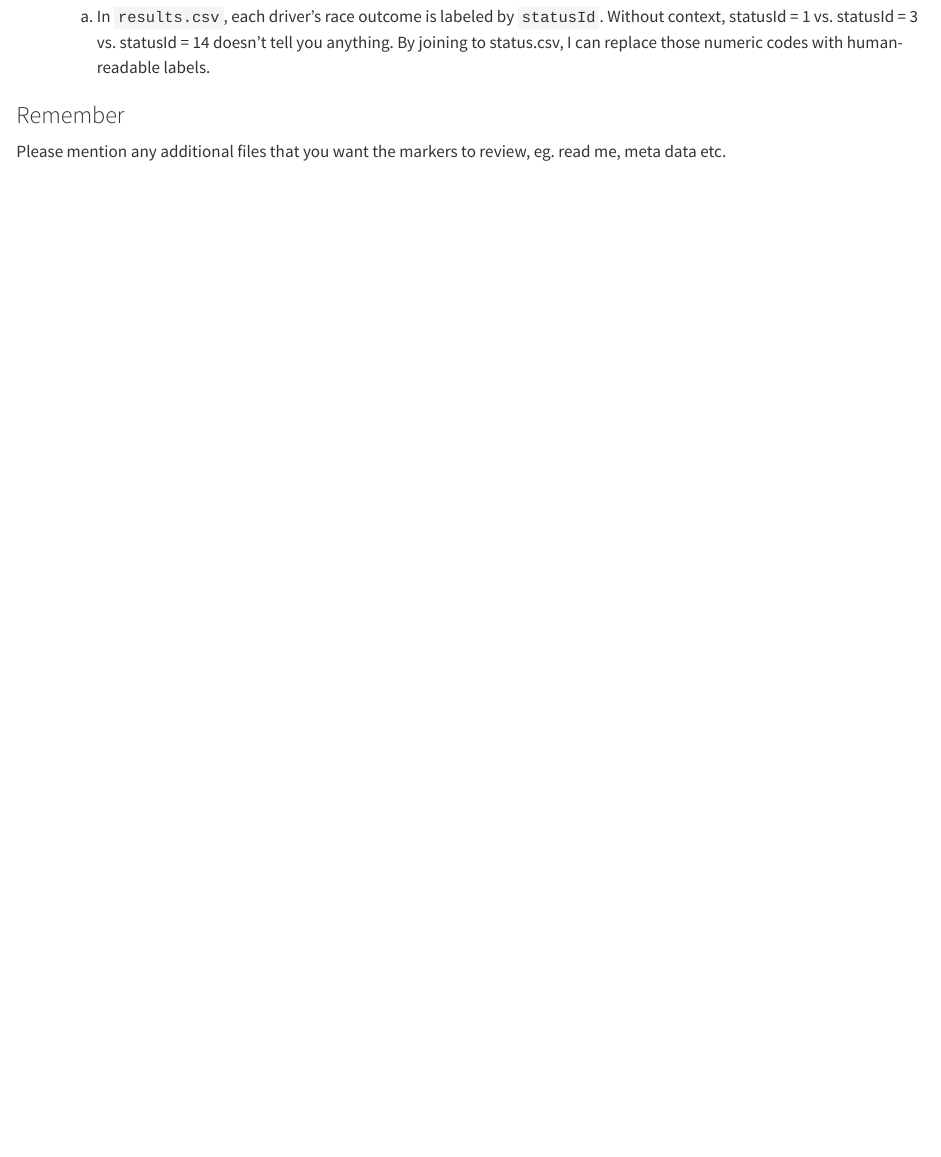
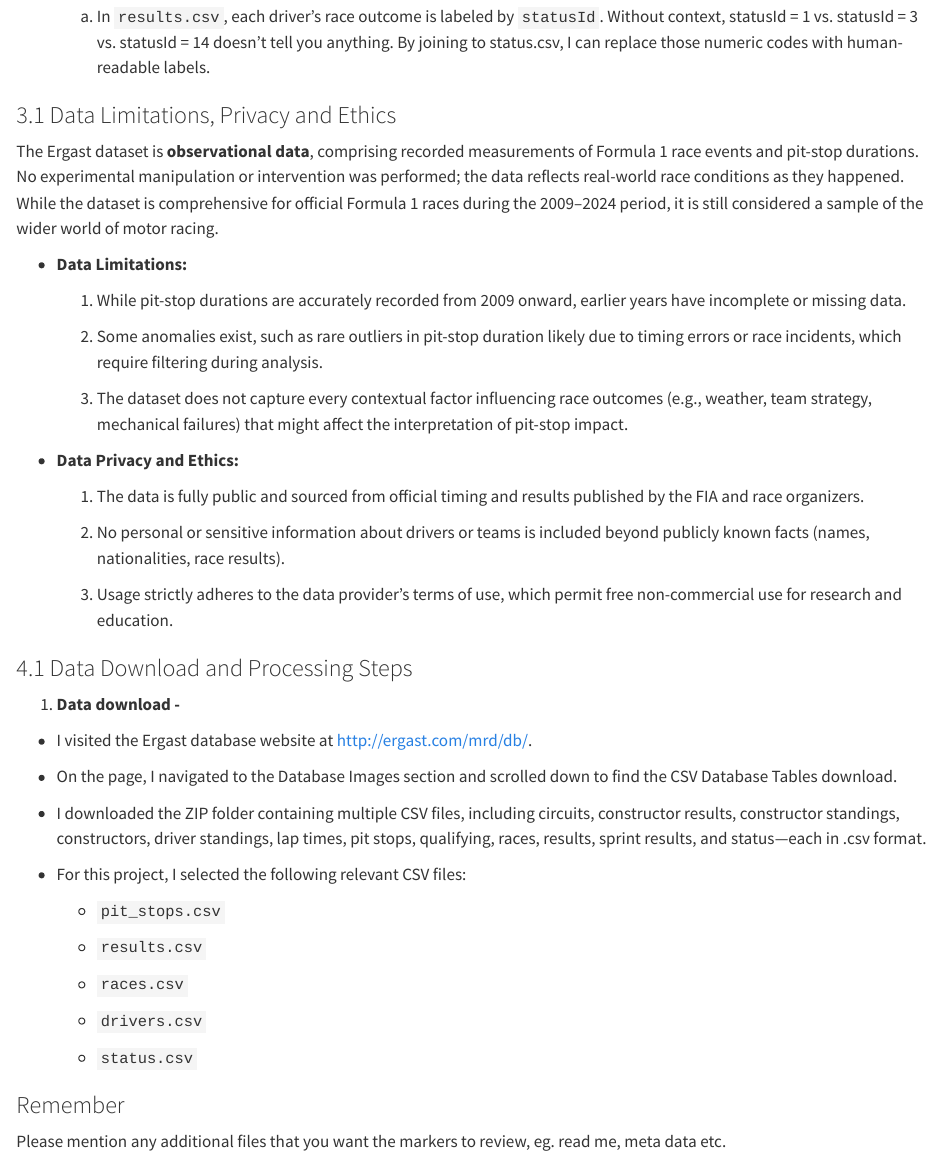
Before and after one commit to jyovika/F1_2024_Analysis, a Quarto document (assignment4_Jyovika.qmd): the page in a window 1100 px wide, from 2200 px down. Rendered offline with R 4.5, knitr and Pandoc in place of Quarto, with nearby package versions.

Commit message:
added data limitation, privacy and ethics & data download steps to assignment

```diff
--- a/assignment4_Jyovika.qmd
+++ b/assignment4_Jyovika.qmd
@@ -53,45 +53,90 @@ The Ergast database permits free use of its data and API strictly for personal,
 
 - Why it’s suitable:
 
-    a. My core question hinges on “how fast was each pit stop?”—and the milliseconds column is the ground truth for that.
+  a. My core question hinges on “how fast was each pit stop?”—and the milliseconds column is the ground truth for that.
 
-    b. Because Ergast covers every Grand Prix from 2009 onward, this table gives consistent, machine-readable pit times for thousands of stops.
+  b. Because Ergast covers every Grand Prix from 2009 onward, this table gives consistent, machine-readable pit times for thousands of stops.
 
 2. **Race Results** (`results.csv`)
 
 - Why it’s suitable:
 
-    a. To answer “do faster pit stops correlate with better finishes”, I need each driver’s eventual race result— `positionOrder` gives a clean, numeric rank (1, 2, 3 …), while positionText preserves textual qualifiers (e.g. “R” for retired).
+  a. To answer “do faster pit stops correlate with better finishes”, I need each driver’s eventual race result— `positionOrder` gives a clean, numeric rank (1, 2, 3 …), while positionText preserves textual qualifiers (e.g. “R” for retired).
 
-    b. Joining on `raceId`, `driverId` allows us to link each driver’s best pit‐stop duration (from `pit_stops.csv`) with exactly where they finished.
+  b. Joining on `raceId`, `driverId` allows us to link each driver’s best pit‐stop duration (from `pit_stops.csv`) with exactly where they finished.
 
-    d. The`grid` lets me control for starting position if needed (e.g. “did a fast pit stop help someone gain more places than they started?”).
+  d. The`grid` lets me control for starting position if needed (e.g. “did a fast pit stop help someone gain more places than they started?”).
 
-    e.  statusId distinguishes DNFs (where a quick stop might not translate into a good finish) from drivers who actually crossed the line.
+  e.  statusId distinguishes DNFs (where a quick stop might not translate into a good finish) from drivers who actually crossed the line.
 
 3. **Races** (`races.csv`)
 
 - Why it’s suitable:
 
-    a. By joining on raceId, we can replace numeric IDs in pit_stops.csv and results.csv with the name (e.g. “Australian Grand Prix 2024”), making tables and plots instantly comprehensible.
+  a. By joining on raceId, we can replace numeric IDs in pit_stops.csv and results.csv with the name (e.g. “Australian Grand Prix 2024”), making tables and plots instantly comprehensible.
 
-    b. The year field lets us filter or group races by season (e.g. isolate 2009 vs. 2014 vs. 2019 vs. 2024).
+  b. The year field lets us filter or group races by season (e.g. isolate 2009 vs. 2014 vs. 2019 vs. 2024).
 
 4. **Drivers** (`drivers.csv`)
 
 - Why it’s suitable:
 
-    a. I can join on driverId to replace that numeric ID with a more readable label. For instance, create a driver_full field by concatenating forename + " " + surname (e.g. "Lewis Hamilton").
+  a. I can join on driverId to replace that numeric ID with a more readable label. For instance, create a driver_full field by concatenating forename + " " + surname (e.g. "Lewis Hamilton").
 
 5. **Constructors** (`constructors.csv`)
 
 - Why it’s suitable:
 
-    a. By joining on constructorId, I can label each pit‐stop or result row with the team name (rather than a numeric code). For example, "Red Bull Racing" vs. "McLaren".
+  a. By joining on constructorId, I can label each pit‐stop or result row with the team name (rather than a numeric code). For example, "Red Bull Racing" vs. "McLaren".
 
 6. **Status** (`status.csv`)
 
     a. In `results.csv`, each driver’s race outcome is labeled by `statusId`. Without context, statusId = 1 vs. statusId = 3 vs. statusId = 14 doesn’t tell you anything. By joining to status.csv, I can replace those numeric codes with human-readable labels.
+
+
+### 3.1 Data Limitations, Privacy and Ethics
+
+The Ergast dataset is **observational data**, comprising recorded measurements of Formula 1 race events and pit-stop durations. No experimental manipulation or intervention was performed; the data reflects real-world race conditions as they happened. While the dataset is comprehensive for official Formula 1 races during the 2009–2024 period, it is still considered a sample of the wider world of motor racing.
+
+- **Data Limitations:**
+
+  1. While pit-stop durations are accurately recorded from 2009 onward, earlier years have incomplete or missing data.
+
+  2. Some anomalies exist, such as rare outliers in pit-stop duration likely due to timing errors or race incidents, which require filtering during analysis.
+
+  3. The dataset does not capture every contextual factor influencing race outcomes (e.g., weather, team strategy, mechanical failures) that might affect the interpretation of pit-stop impact.
+
+- **Data Privacy and Ethics:**
+
+  1. The data is fully public and sourced from official timing and results published by the FIA and race organizers.
+
+  2. No personal or sensitive information about drivers or teams is included beyond publicly known facts (names, nationalities, race results).
+
+  3. Usage strictly adheres to the data provider’s terms of use, which permit free non-commercial use for research and education.
+
+### 4.1 Data Download and Processing Steps
+
+1. **Data download -**
+
+  -  I visited the Ergast database website at http://ergast.com/mrd/db/.
+
+  - On the page, I navigated to the Database Images section and scrolled down to find the CSV Database Tables download.
+
+  - I downloaded the ZIP folder containing multiple CSV files, including circuits, constructor results, constructor standings, constructors, driver standings, lap times, pit stops, qualifying, races, results, sprint results, and status—each in .csv format.
+
+  - For this project, I selected the following relevant CSV files:
+
+    - `pit_stops.csv`
+
+    - `results.csv`
+
+    - `races.csv`
+
+    - `drivers.csv`
+
+    - `status.csv`
+
+
 
 
 
```
